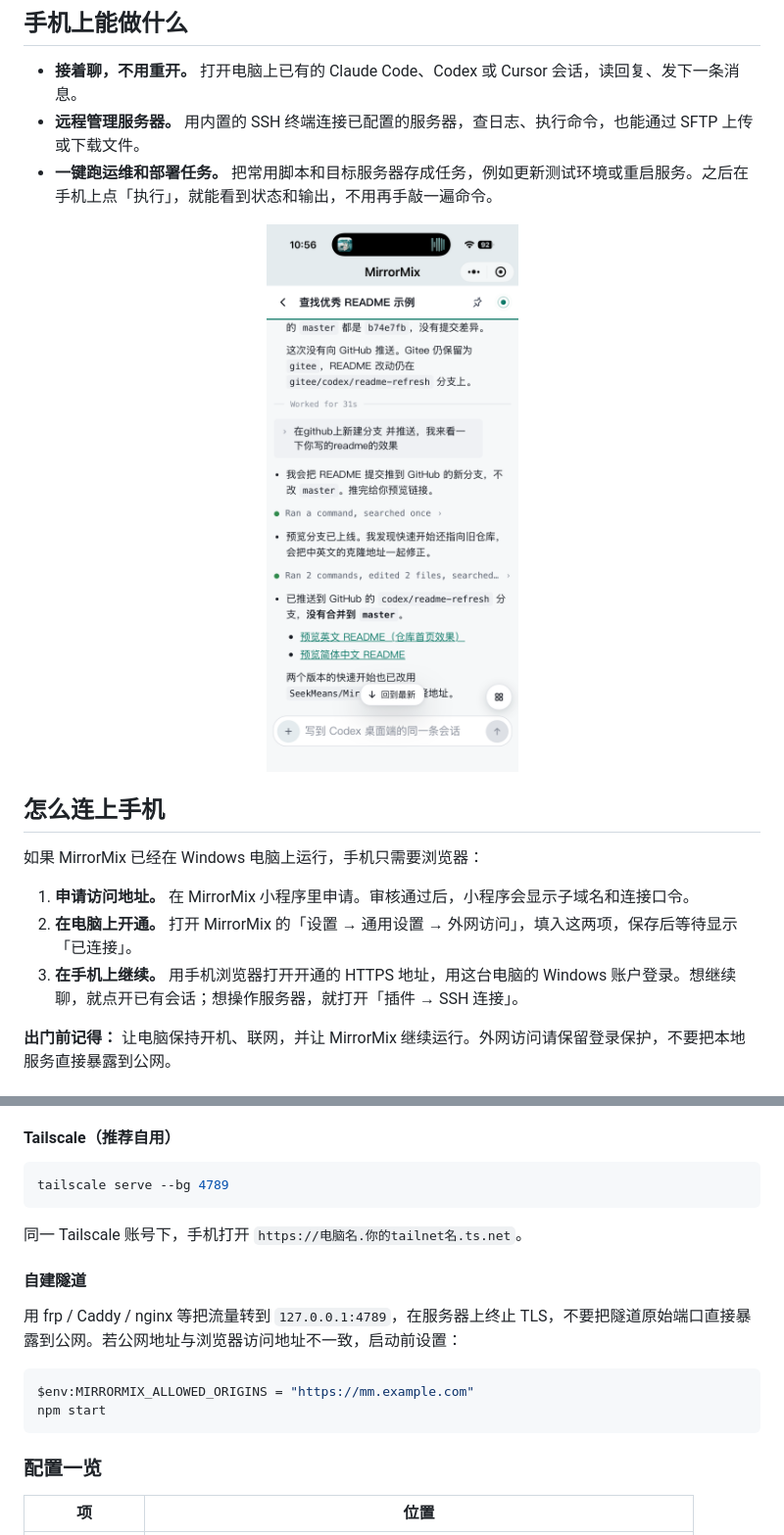
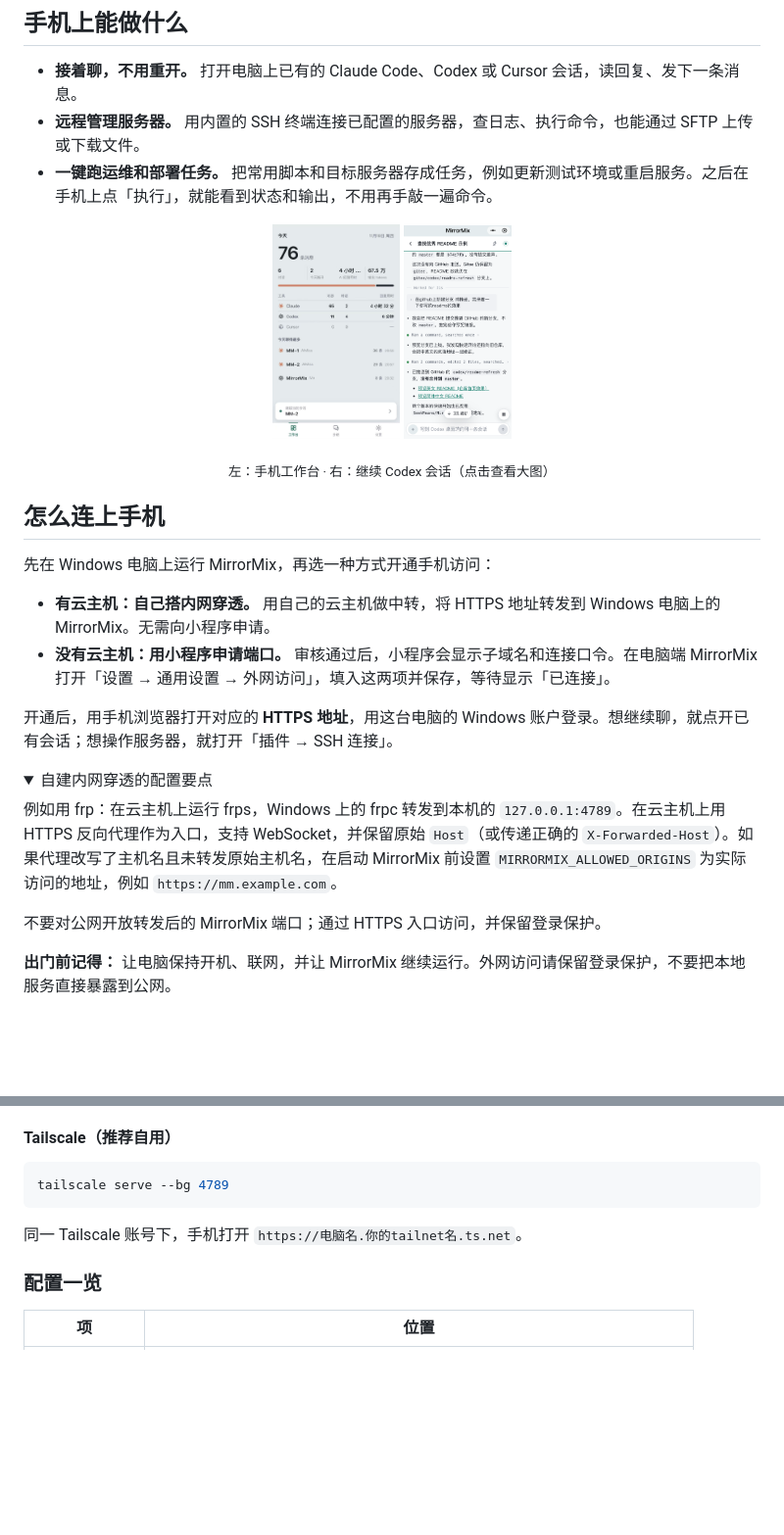
Before and after one commit to SeekMeans/MirrorMix, a Markdown page: README.zh-CN.md, 2 parts joined by grey strips. Shown at 98% size. Rendered like a GitHub page; pictures changed too: docs/mobile-dashboard.png (added), docs/mobile-session.png; folded sections open; blank space fills up the shorter version.

````diff
--- a/README.zh-CN.md
+++ b/README.zh-CN.md
@@ -27,16 +27,28 @@ MirrorMix 把你电脑上的开发工作台带到手机。出门前让 Codex 开
 - **一键跑运维和部署任务。** 把常用脚本和目标服务器存成任务，例如更新测试环境或重启服务。之后在手机上点「执行」，就能看到状态和输出，不用再手敲一遍命令。
 
 <p align="center">
-  <img src="docs/mobile-session.png" width="280" alt="手机上的 MirrorMix：继续电脑上已有的 Codex 会话" />
+  <a href="docs/mobile-dashboard.png"><img src="docs/mobile-dashboard.png" width="130" alt="手机工作台：查看今日活动" /></a>
+  <a href="docs/mobile-session.png"><img src="docs/mobile-session.png" width="110" alt="手机会话：继续电脑上已有的 Codex 对话" /></a>
 </p>
+<p align="center"><sub>左：手机工作台 · 右：继续 Codex 会话（点击查看大图）</sub></p>
 
 ## 怎么连上手机
 
-如果 MirrorMix 已经在 Windows 电脑上运行，手机只需要浏览器：
+先在 Windows 电脑上运行 MirrorMix，再选一种方式开通手机访问：
 
-1. **申请访问地址。** 在 MirrorMix 小程序里申请。审核通过后，小程序会显示子域名和连接口令。
-2. **在电脑上开通。** 打开 MirrorMix 的「设置 → 通用设置 → 外网访问」，填入这两项，保存后等待显示「已连接」。
-3. **在手机上继续。** 用手机浏览器打开开通的 HTTPS 地址，用这台电脑的 Windows 账户登录。想继续聊，就点开已有会话；想操作服务器，就打开「插件 → SSH 连接」。
+- **有云主机：自己搭内网穿透。** 用自己的云主机做中转，将 HTTPS 地址转发到 Windows 电脑上的 MirrorMix。无需向小程序申请。
+- **没有云主机：用小程序申请端口。** 审核通过后，小程序会显示子域名和连接口令。在电脑端 MirrorMix 打开「设置 → 通用设置 → 外网访问」，填入这两项并保存，等待显示「已连接」。
+
+开通后，用手机浏览器打开对应的 **HTTPS 地址**，用这台电脑的 Windows 账户登录。想继续聊，就点开已有会话；想操作服务器，就打开「插件 → SSH 连接」。
+
+<details>
+<summary>自建内网穿透的配置要点</summary>
+
+例如用 frp：在云主机上运行 frps，Windows 上的 frpc 转发到本机的 `127.0.0.1:4789`。在云主机上用 HTTPS 反向代理作为入口，支持 WebSocket，并保留原始 `Host`（或传递正确的 `X-Forwarded-Host`）。如果代理改写了主机名且未转发原始主机名，在启动 MirrorMix 前设置 `MIRRORMIX_ALLOWED_ORIGINS` 为实际访问的地址，例如 `https://mm.example.com`。
+
+不要对公网开放转发后的 MirrorMix 端口；通过 HTTPS 入口访问，并保留登录保护。
+
+</details>
 
 **出门前记得：** 让电脑保持开机、联网，并让 MirrorMix 继续运行。外网访问请保留登录保护，不要把本地服务直接暴露到公网。
 
@@ -130,15 +142,6 @@ tailscale serve --bg 4789
 
 同一 Tailscale 账号下，手机打开 `https://电脑名.你的tailnet名.ts.net`。
 
-#### 自建隧道
-
-用 frp / Caddy / nginx 等把流量转到 `127.0.0.1:4789`，在服务器上终止 TLS，不要把隧道原始端口直接暴露到公网。若公网地址与浏览器访问地址不一致，启动前设置：
-
-```powershell
-$env:MIRRORMIX_ALLOWED_ORIGINS = "https://mm.example.com"
-npm start
-```
-
 ### 配置一览
 
 | 项 | 位置 |
````
Also changed, not shown: README.md (+17 -14 lines).
